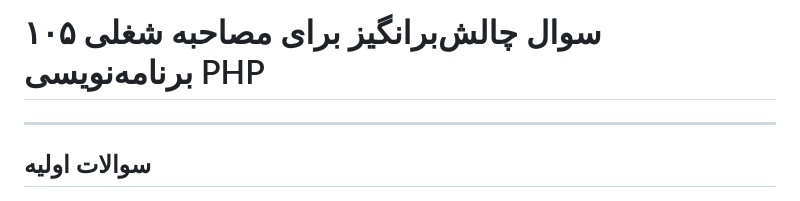
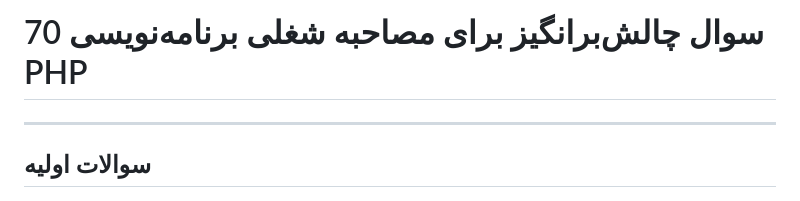
Before and after one commit to Mahdyaralipor/leetCode, a Markdown page: Question/README.md, the part around the change. Drawn GitHub-style.

```diff
--- a/Question/README.md
+++ b/Question/README.md
@@ -1,4 +1,4 @@
-# ۱۰۵ سوال چالش‌برانگیز برای مصاحبه شغلی برنامه‌نویسی PHP
+# 70 سوال چالش‌برانگیز برای مصاحبه شغلی برنامه‌نویسی PHP
 
 ---
 
```
